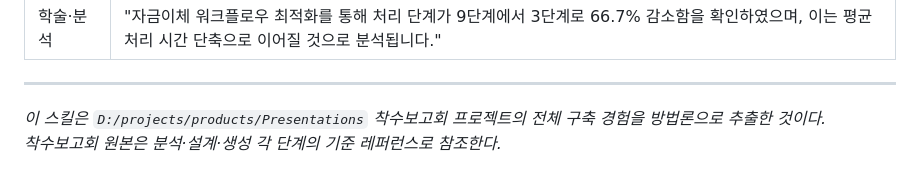
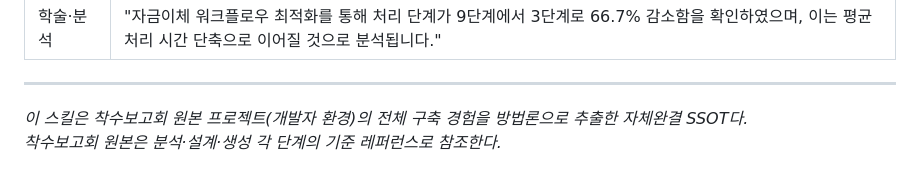
Before and after one commit to aegissky/PresentationBuilder, a Markdown page: _GUIDE/SKILL.md, the part around the change. Rendered like a GitHub page.

Commit message:
crz: 절대경로 잔재 8건 추가 제거 (T39 CRZ §1 깨진 참조 제로)
- requirements/PRESENTATION-BUILDER-SPEC.md: 5 hits → [기준 원본 프로젝트]
- _GUIDE/pres-config.template.json: output.path → <OutputRoot>/<NewProjectName>
- _GUIDE/README.md: 절대경로 → ./SKILL.md 상대경로
- _GUIDE/SKILL.md: 메타 푸터 자체완결 표현으로

결과: 배포본 전체 절대경로 0건 / aegis 의존 0건 (변경 이력 1줄만 보존)

```diff
--- a/_GUIDE/SKILL.md
+++ b/_GUIDE/SKILL.md
@@ -728,5 +728,5 @@ MD["{pageId}"] = `{script-text/{pageId}.md 전체 내용}`;
 
 ---
 
-*이 스킬은 `D:/projects/products/Presentations` 착수보고회 프로젝트의 전체 구축 경험을 방법론으로 추출한 것이다.*
+*이 스킬은 착수보고회 원본 프로젝트(개발자 환경)의 전체 구축 경험을 방법론으로 추출한 자체완결 SSOT다.*
 *착수보고회 원본은 분석·설계·생성 각 단계의 기준 레퍼런스로 참조한다.*
```
